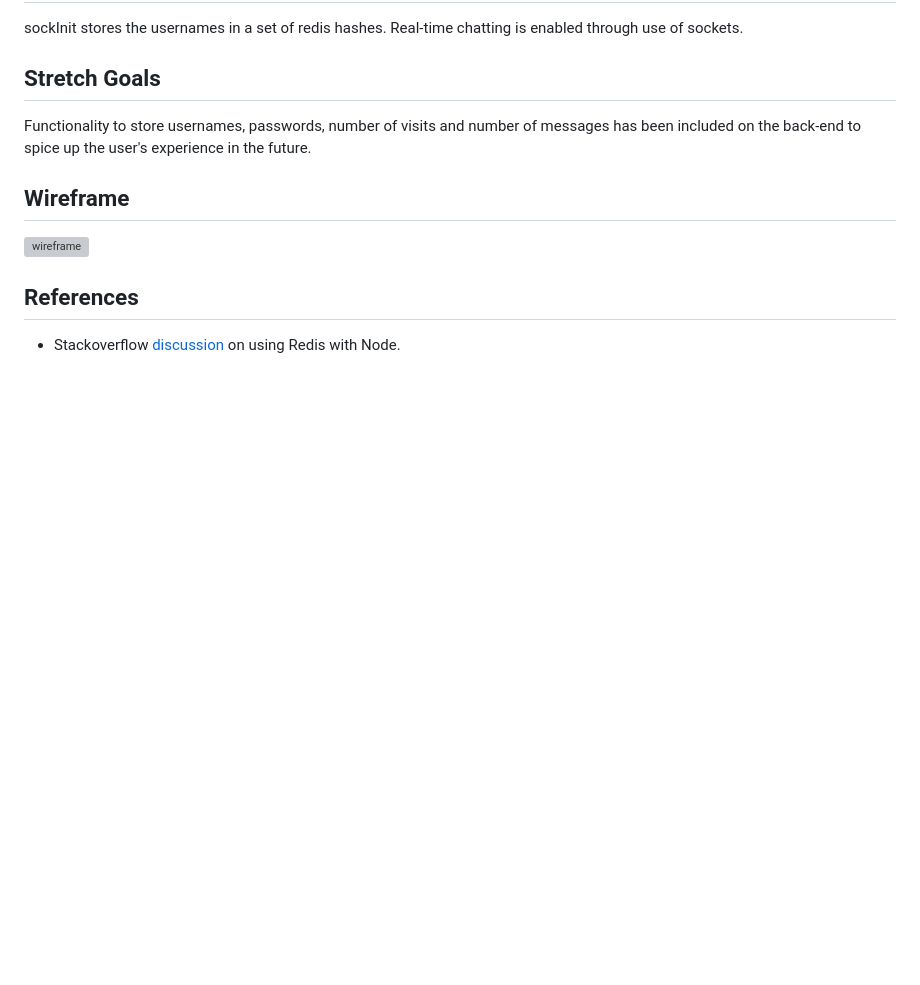
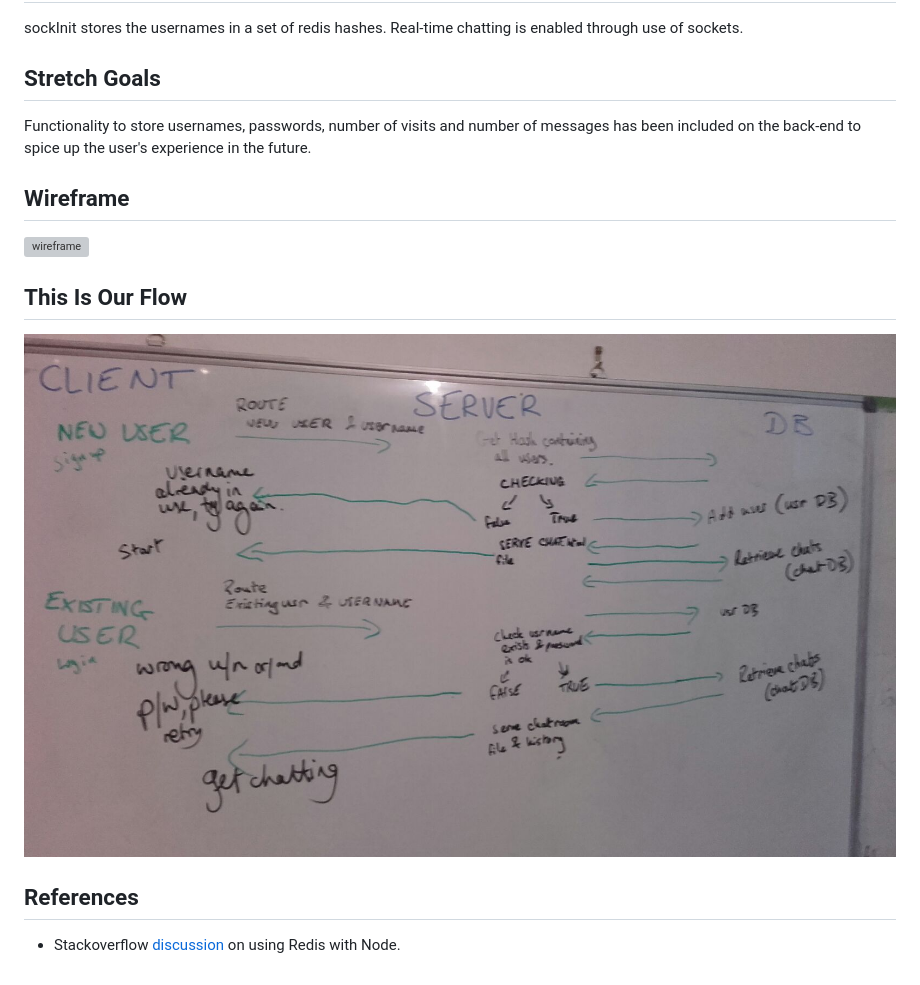
Before and after one commit to sockinit/sockinit, a Markdown page: README.md, the part around the change. Drawn GitHub-style; pictures changed too: assets/IMG_4842.JPG (added); blank space fills up the shorter version; grey boxes are pictures that could not be loaded.

```diff
--- a/README.md
+++ b/README.md
@@ -19,6 +19,10 @@ Functionality to store usernames, passwords, number of visits and number of mess
 
 ![wireframe](http://s22.postimg.org/908coqkfl/wireframe.png)
 
+## This Is Our Flow
+
+![ourflow](assets/IMG_4842.JPG)
+
 ## References
 
 * Stackoverflow [discussion](http://stackoverflow.com/questions/6196647/want-to-store-in-redis-via-node-js) on using Redis with Node.
```
